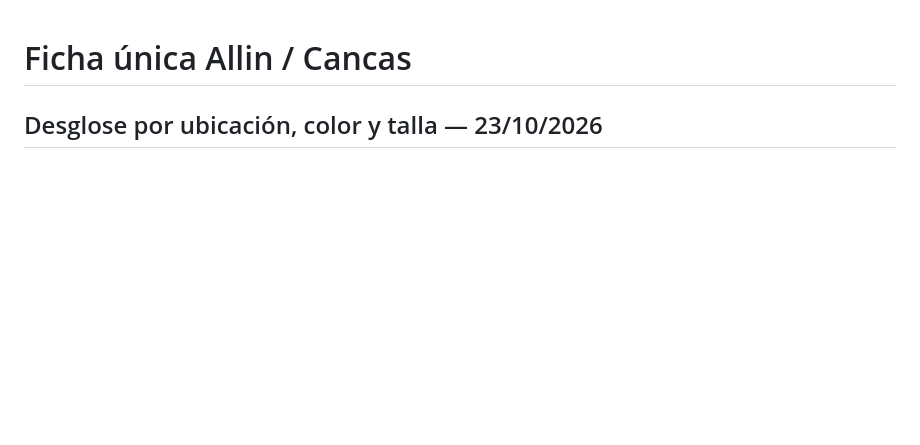
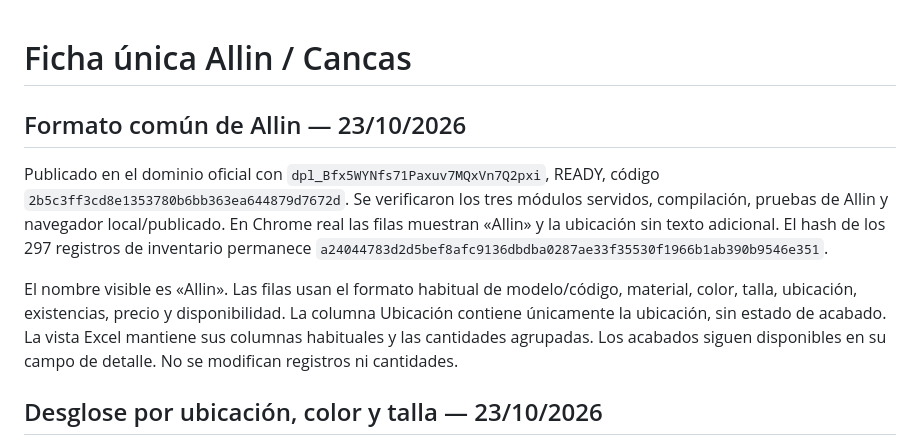
Before and after one commit to Yadirashc/EuroAlpacaInventario, a Markdown page: ALLIN_CANCAS.md, the part around the change. Rendered like a GitHub page; blank space fills up the shorter version.

Commit message:
Documenta formato común de Allin publicado y verificado

```diff
--- a/ALLIN_CANCAS.md
+++ b/ALLIN_CANCAS.md
@@ -1,4 +1,10 @@
 # Ficha única Allin / Cancas
+
+## Formato común de Allin — 23/10/2026
+
+Publicado en el dominio oficial con `dpl_Bfx5WYNfs71Paxuv7MQxVn7Q2pxi`, READY, código `2b5c3ff3cd8e1353780b6bb363ea644879d7672d`. Se verificaron los tres módulos servidos, compilación, pruebas de Allin y navegador local/publicado. En Chrome real las filas muestran «Allin» y la ubicación sin texto adicional. El hash de los 297 registros de inventario permanece `a24044783d2d5bef8afc9136dbdba0287ae33f35530f1966b1ab390b9546e351`.
+
+El nombre visible es «Allin». Las filas usan el formato habitual de modelo/código, material, color, talla, ubicación, existencias, precio y disponibilidad. La columna Ubicación contiene únicamente la ubicación, sin estado de acabado. La vista Excel mantiene sus columnas habituales y las cantidades agrupadas. Los acabados siguen disponibles en su campo de detalle. No se modifican registros ni cantidades.
 
 ## Desglose por ubicación, color y talla — 23/10/2026
 
```
